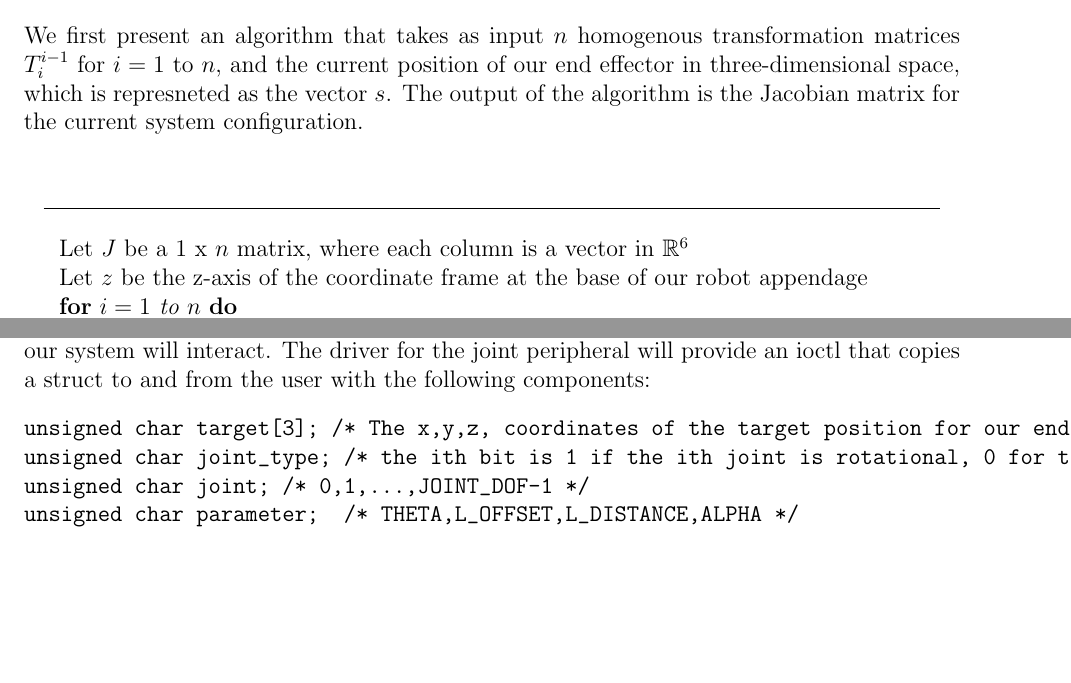
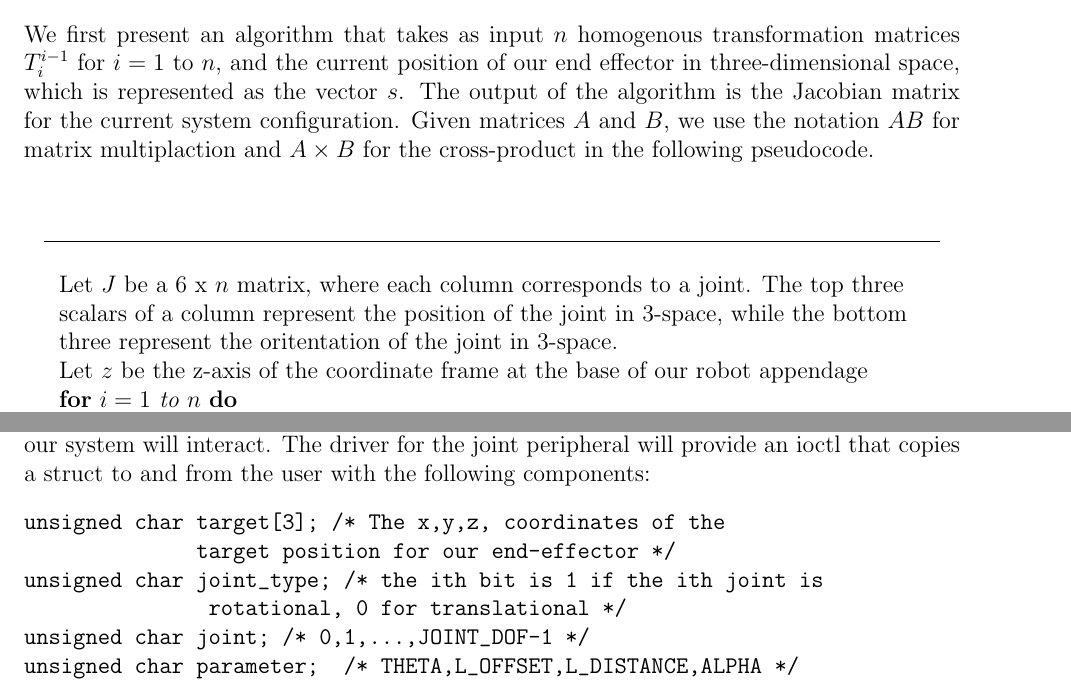
Before and after one commit to yipenghuang0302/csee4840_14, a LaTeX document (doc/design/design.tex, which reads doc/design/ik_algorithm.tex): two parts of pages 2 and 5 of 15, joined at a grey line, cut so that both start at the same text, the shorter picture padded with empty space. Compiled offline with pdfLaTeX.

Commit message:
Made description of jacobian a bit clearer; trying to format struct fields

```diff
--- a/doc/design/ik_algorithm.tex
+++ b/doc/design/ik_algorithm.tex
@@ -1,14 +1,16 @@
 \section{Inverse Kinematics Algorithm}
 We first present an algorithm that takes as input $n$ homogenous transformation matrices $T^{i-1}_i$ for $i=1$ to $n$, and
-the current position of our end effector in three-dimensional space, which is represneted as the vector $s$.
-The output of the algorithm is the Jacobian matrix for the current system configuration.\\
+the current position of our end effector in three-dimensional space, which is represented as the vector $s$.
+The output of the algorithm is the Jacobian matrix for the current system configuration. Given matrices $A$ and $B$, we use the notation
+$AB$ for matrix multiplaction and $A \times B$ for the cross-product in the following pseudocode.\\
 
 \begin{center}
 \line(1,0){450}
 \end{center}
 \begin{algorithm}[H]
 \DontPrintSemicolon
-Let $J$ be a 1 x $n$ matrix, where each column is a vector in $\mathbb{R}^6$\;
+Let $J$ be a 6 x $n$ matrix, where each column corresponds to a joint. The top three scalars of a column represent the
+position of the joint in 3-space, while the bottom three represent the oritentation of the joint in 3-space.\;
 Let $z$ be the z-axis of the coordinate frame at the base of our robot appendage\;
 \For{$i=1$ to $n$}{
 	Let $R_i$ be the 3x3 rotation block derived from $T^0_i$\;
```
Also changed, not shown: doc/design/interface.tex (+4 -2 lines).
